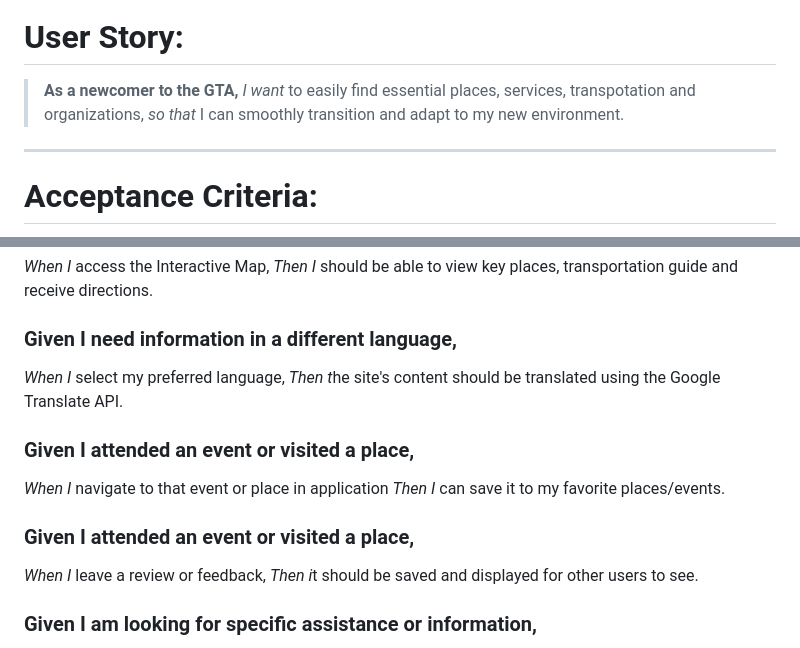
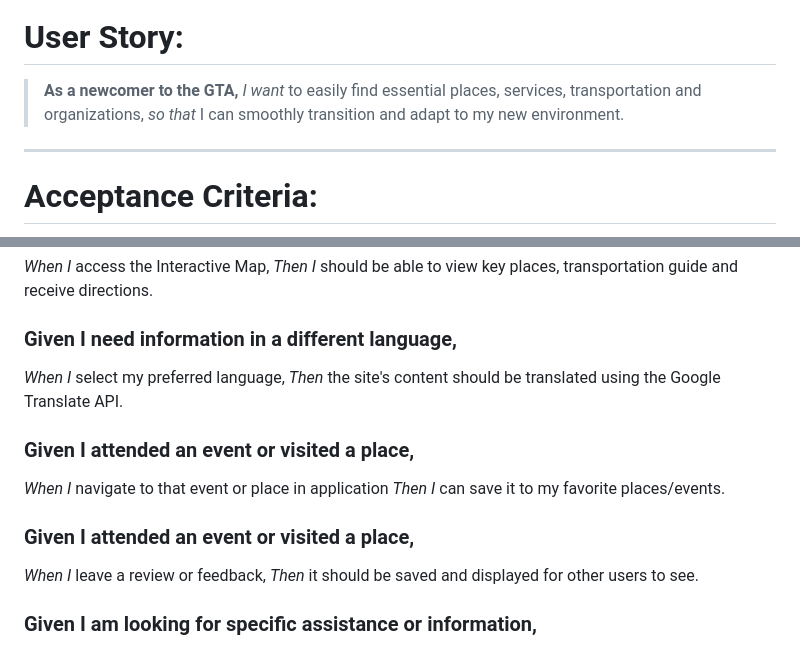
Before and after one commit to UofTGroup3/toronto-newcomers-guide, a Markdown page: assets/workFlow.md, 2 parts joined by grey strips. Rendered like a GitHub page.

Commit message:
docs(workFlow): minor modification on workFlow.md file

```diff
--- a/assets/workFlow.md
+++ b/assets/workFlow.md
@@ -2,7 +2,7 @@
 
 # User Story:
 >**As a newcomer to the GTA,**
->*I want* to easily find essential places, services, transpotation and organizations,
+>*I want* to easily find essential places, services, transportation and organizations,
 >*so that* I can smoothly transition and adapt to my new environment.
 
 ---
@@ -23,7 +23,7 @@
 
 ### Given I need information in a different language,
 *When I* select my preferred language,
-*Then t*he site's content should be translated using the Google Translate API.
+*Then* the site's content should be translated using the Google Translate API.
 
 ### Given I attended an event or visited a place,
 *When I* navigate to that event or place in application
@@ -31,7 +31,7 @@
 
 ### Given I attended an event or visited a place,
 *When I* leave a review or feedback,
-*Then i*t should be saved and displayed for other users to see.
+*Then* it should be saved and displayed for other users to see.
 
 ### Given I am looking for specific assistance or information,
 *When I* navigate to the Essential Guides & Tips section,
```
